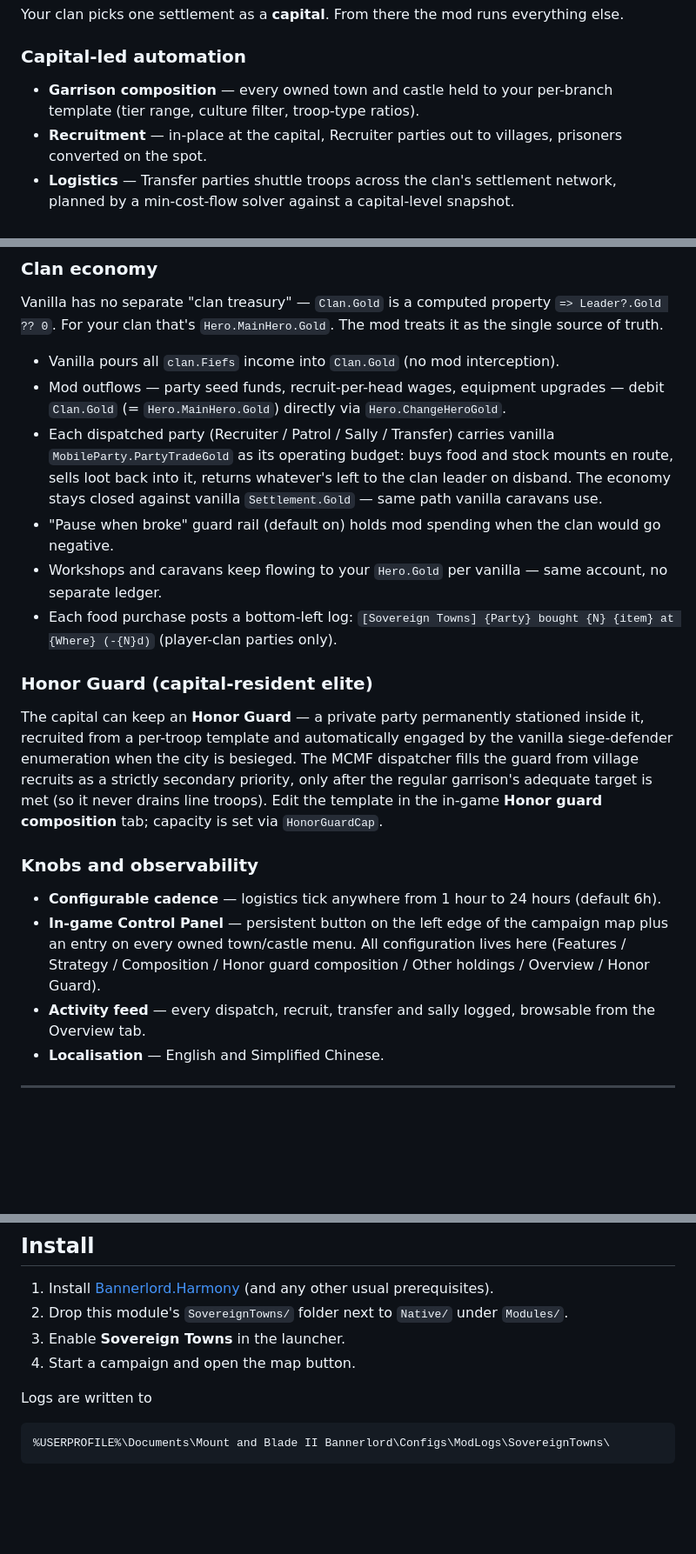
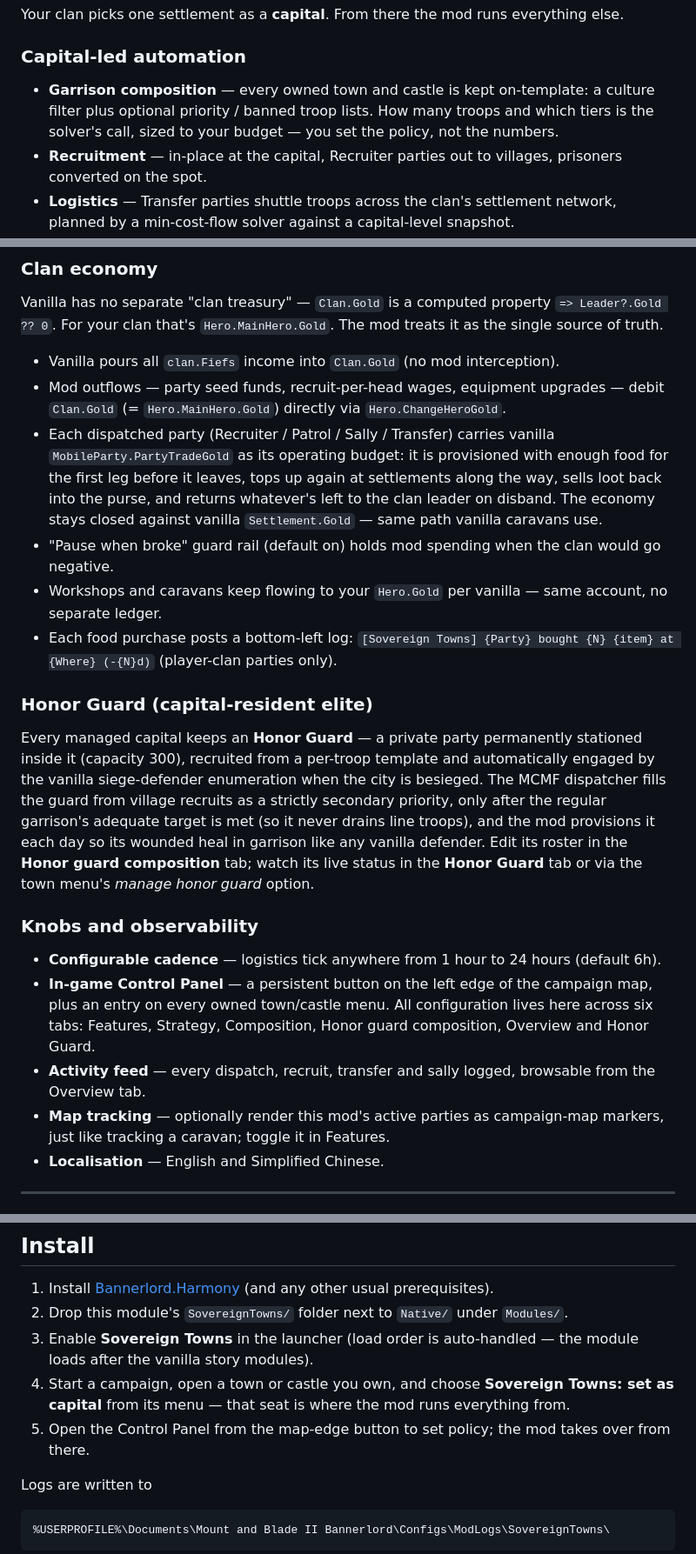
Before and after one commit to Mintapril/SovereignTowns, a Markdown page: README.md, 3 parts joined by grey strips. Shown at 87% size. GitHub-like rendering; blank space fills up the shorter version.

```diff
--- a/README.md
+++ b/README.md
@@ -14,7 +14,7 @@ Your clan picks one settlement as a **capital**. From there the mod runs everyth
 
 ### Capital-led automation
 
-- **Garrison composition** — every owned town and castle held to your per-branch template (tier range, culture filter, troop-type ratios).
+- **Garrison composition** — every owned town and castle is kept on-template: a culture filter plus optional priority / banned troop lists. How many troops and which tiers is the solver's call, sized to your budget — you set the policy, not the numbers.
 - **Recruitment** — in-place at the capital, Recruiter parties out to villages, prisoners converted on the spot.
 - **Logistics** — Transfer parties shuttle troops across the clan's settlement network, planned by a min-cost-flow solver against a capital-level snapshot.
 - **Defence** — Patrol parties orbit each holding to keep bandits off the road; Sally parties go out when a real threat shows up.
@@ -26,20 +26,21 @@ Vanilla has no separate "clan treasury" — `Clan.Gold` is a computed property `
 
 - Vanilla pours all `clan.Fiefs` income into `Clan.Gold` (no mod interception).
 - Mod outflows — party seed funds, recruit-per-head wages, equipment upgrades — debit `Clan.Gold` (= `Hero.MainHero.Gold`) directly via `Hero.ChangeHeroGold`.
-- Each dispatched party (Recruiter / Patrol / Sally / Transfer) carries vanilla `MobileParty.PartyTradeGold` as its operating budget: buys food and stock mounts en route, sells loot back into it, returns whatever's left to the clan leader on disband. The economy stays closed against vanilla `Settlement.Gold` — same path vanilla caravans use.
+- Each dispatched party (Recruiter / Patrol / Sally / Transfer) carries vanilla `MobileParty.PartyTradeGold` as its operating budget: it is provisioned with enough food for the first leg before it leaves, tops up again at settlements along the way, sells loot back into the purse, and returns whatever's left to the clan leader on disband. The economy stays closed against vanilla `Settlement.Gold` — same path vanilla caravans use.
 - "Pause when broke" guard rail (default on) holds mod spending when the clan would go negative.
 - Workshops and caravans keep flowing to your `Hero.Gold` per vanilla — same account, no separate ledger.
 - Each food purchase posts a bottom-left log: `[Sovereign Towns] {Party} bought {N} {item} at {Where} (-{N}d)` (player-clan parties only).
 
 ### Honor Guard (capital-resident elite)
 
-The capital can keep an **Honor Guard** — a private party permanently stationed inside it, recruited from a per-troop template and automatically engaged by the vanilla siege-defender enumeration when the city is besieged. The MCMF dispatcher fills the guard from village recruits as a strictly secondary priority, only after the regular garrison's adequate target is met (so it never drains line troops). Edit the template in the in-game **Honor guard composition** tab; capacity is set via `HonorGuardCap`.
+Every managed capital keeps an **Honor Guard** — a private party permanently stationed inside it (capacity 300), recruited from a per-troop template and automatically engaged by the vanilla siege-defender enumeration when the city is besieged. The MCMF dispatcher fills the guard from village recruits as a strictly secondary priority, only after the regular garrison's adequate target is met (so it never drains line troops), and the mod provisions it each day so its wounded heal in garrison like any vanilla defender. Edit its roster in the **Honor guard composition** tab; watch its live status in the **Honor Guard** tab or via the town menu's *manage honor guard* option.
 
 ### Knobs and observability
 
 - **Configurable cadence** — logistics tick anywhere from 1 hour to 24 hours (default 6h).
-- **In-game Control Panel** — persistent button on the left edge of the campaign map plus an entry on every owned town/castle menu. All configuration lives here (Features / Strategy / Composition / Honor guard composition / Other holdings / Overview / Honor Guard).
+- **In-game Control Panel** — a persistent button on the left edge of the campaign map, plus an entry on every owned town/castle menu. All configuration lives here across six tabs: Features, Strategy, Composition, Honor guard composition, Overview and Honor Guard.
 - **Activity feed** — every dispatch, recruit, transfer and sally logged, browsable from the Overview tab.
+- **Map tracking** — optionally render this mod's active parties as campaign-map markers, just like tracking a caravan; toggle it in Features.
 - **Localisation** — English and Simplified Chinese.
 
 ---
@@ -54,8 +55,9 @@ Currently **player clan only**. AI-clan management is implemented end-to-end (sy
 
 1. Install [Bannerlord.Harmony](https://www.nexusmods.com/mountandblade2bannerlord/mods/2006) (and any other usual prerequisites).
 2. Drop this module's `SovereignTowns/` folder next to `Native/` under `Modules/`.
-3. Enable **Sovereign Towns** in the launcher.
-4. Start a campaign and open the map button.
+3. Enable **Sovereign Towns** in the launcher (load order is auto-handled — the module loads after the vanilla story modules).
+4. Start a campaign, open a town or castle you own, and choose **Sovereign Towns: set as capital** from its menu — that seat is where the mod runs everything from.
+5. Open the Control Panel from the map-edge button to set policy; the mod takes over from there.
 
 Logs are written to
 
```
Also changed, not shown: README.zh-CN.md (+8 -6 lines).
